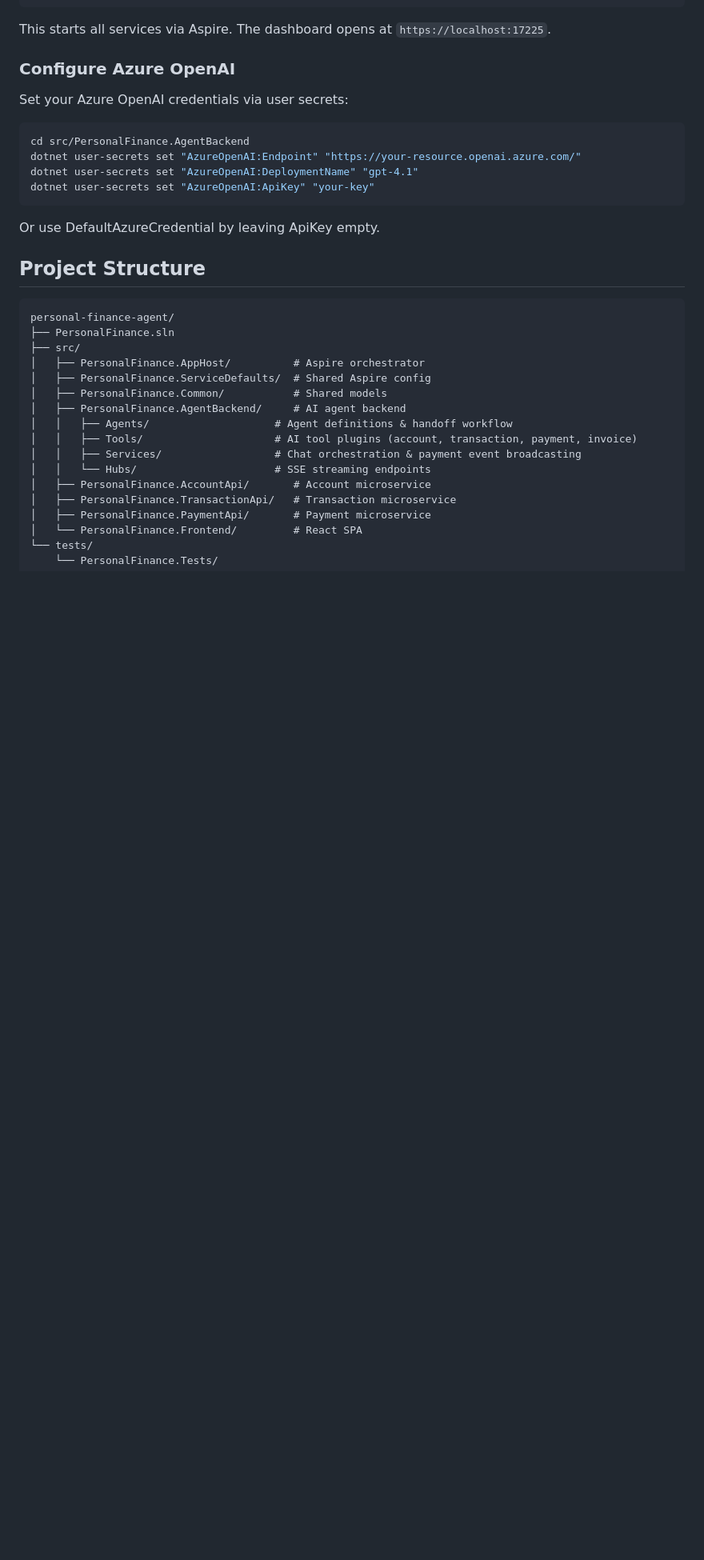
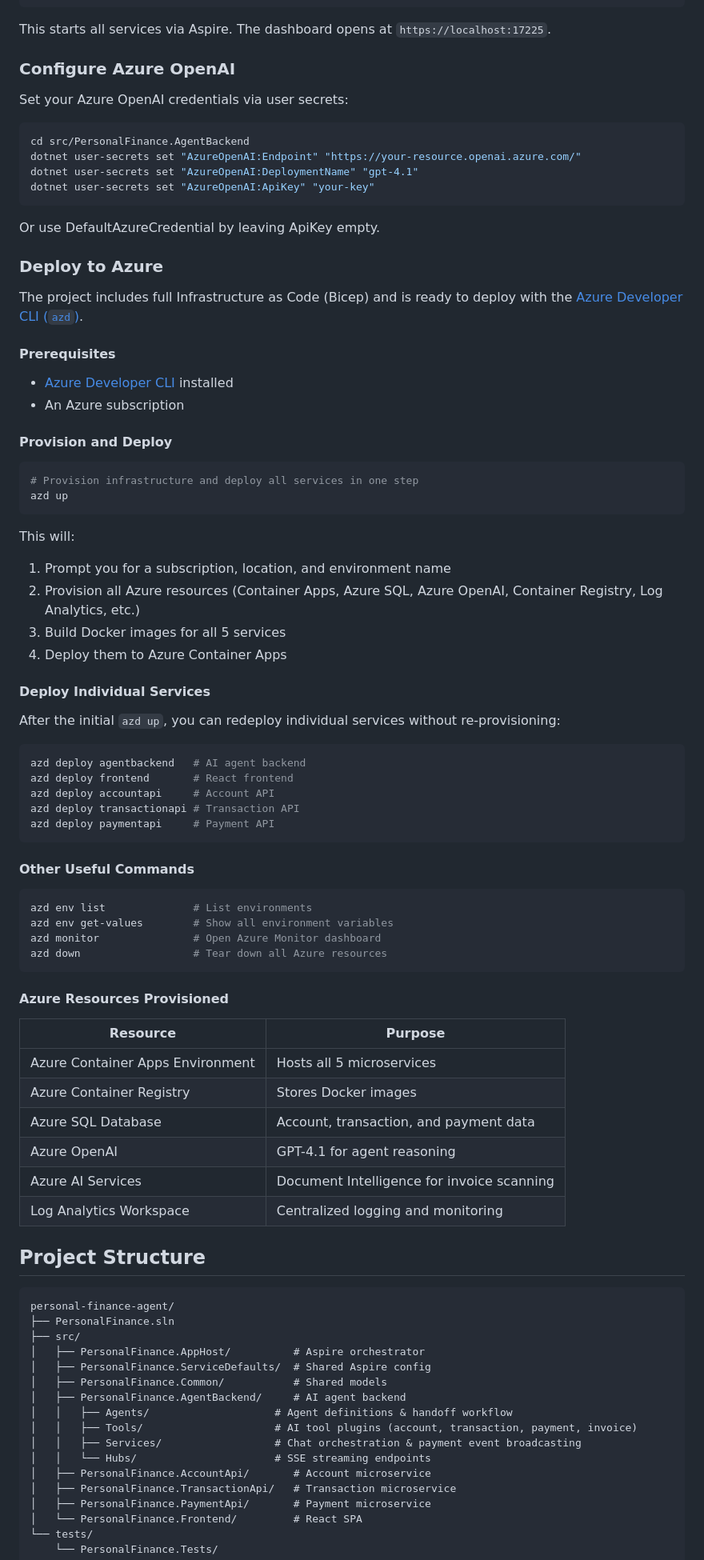
Before and after one commit to CyberEgo/PersonalFinanceAgent, a Markdown page: README.md, the part around the change. Shown at 80% size. GitHub-like rendering; blank space fills up the shorter version.

Commit message:
docs: add azd CLI deployment instructions to README

````diff
--- a/README.md
+++ b/README.md
@@ -69,6 +69,60 @@ dotnet user-secrets set "AzureOpenAI:ApiKey" "your-key"
 
 Or use DefaultAzureCredential by leaving ApiKey empty.
 
+### Deploy to Azure
+
+The project includes full Infrastructure as Code (Bicep) and is ready to deploy with the [Azure Developer CLI (`azd`)](https://learn.microsoft.com/azure/developer/azure-developer-cli/overview).
+
+#### Prerequisites
+
+- [Azure Developer CLI](https://learn.microsoft.com/azure/developer/azure-developer-cli/install-azd) installed
+- An Azure subscription
+
+#### Provision and Deploy
+
+```bash
+# Provision infrastructure and deploy all services in one step
+azd up
+```
+
+This will:
+1. Prompt you for a subscription, location, and environment name
+2. Provision all Azure resources (Container Apps, Azure SQL, Azure OpenAI, Container Registry, Log Analytics, etc.)
+3. Build Docker images for all 5 services
+4. Deploy them to Azure Container Apps
+
+#### Deploy Individual Services
+
+After the initial `azd up`, you can redeploy individual services without re-provisioning:
+
+```bash
+azd deploy agentbackend   # AI agent backend
+azd deploy frontend       # React frontend
+azd deploy accountapi     # Account API
+azd deploy transactionapi # Transaction API
+azd deploy paymentapi     # Payment API
+```
+
+#### Other Useful Commands
+
+```bash
+azd env list              # List environments
+azd env get-values        # Show all environment variables
+azd monitor               # Open Azure Monitor dashboard
+azd down                  # Tear down all Azure resources
+```
+
+#### Azure Resources Provisioned
+
+| Resource | Purpose |
+|----------|---------|
+| Azure Container Apps Environment | Hosts all 5 microservices |
+| Azure Container Registry | Stores Docker images |
+| Azure SQL Database | Account, transaction, and payment data |
+| Azure OpenAI | GPT-4.1 for agent reasoning |
+| Azure AI Services | Document Intelligence for invoice scanning |
+| Log Analytics Workspace | Centralized logging and monitoring |
+
 ## Project Structure
 
 ```
````
